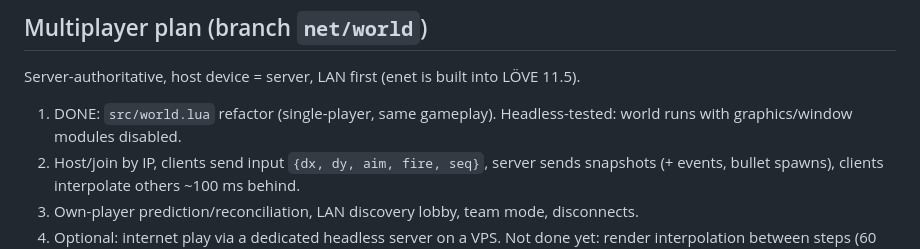
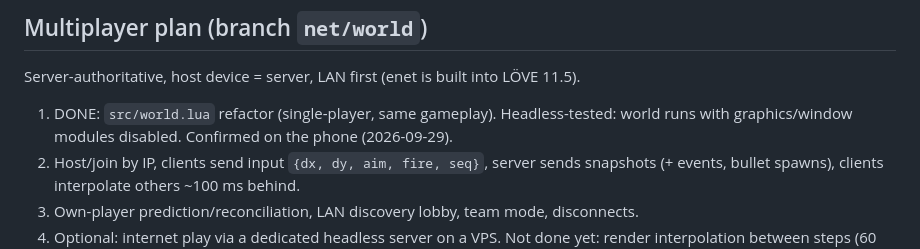
Before and after one commit to ZeroMips/yard-wars, a Markdown page: CLAUDE.md, the part around the change. Rendered like a GitHub page.

Commit message:
Note: world refactor confirmed on the phone
Co-Authored-By: Claude Opus 5.5 <noreply@anthropic.com>

```diff
--- a/CLAUDE.md
+++ b/CLAUDE.md
@@ -96,7 +96,7 @@ in a mirrored arena. Developed on Linux, tested on a Pixel 6a (official LÖVE fo
 ## Multiplayer plan (branch `net/world`)
 Server-authoritative, host device = server, LAN first (enet is built into LÖVE 11.5).
 1. DONE: `src/world.lua` refactor (single-player, same gameplay). Headless-tested: world
-   runs with graphics/window modules disabled.
+   runs with graphics/window modules disabled. Confirmed on the phone (2026-09-29).
 2. Host/join by IP, clients send input `{dx, dy, aim, fire, seq}`, server sends snapshots
    (+ events, bullet spawns), clients interpolate others ~100 ms behind.
 3. Own-player prediction/reconciliation, LAN discovery lobby, team mode, disconnects.
```
